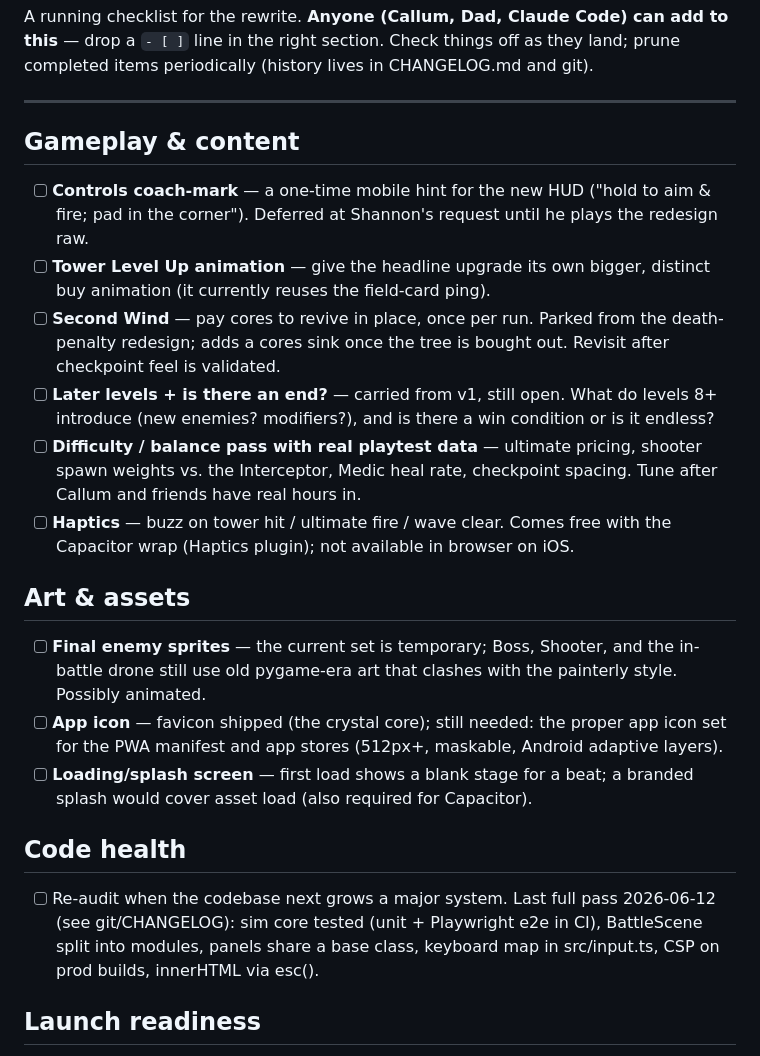
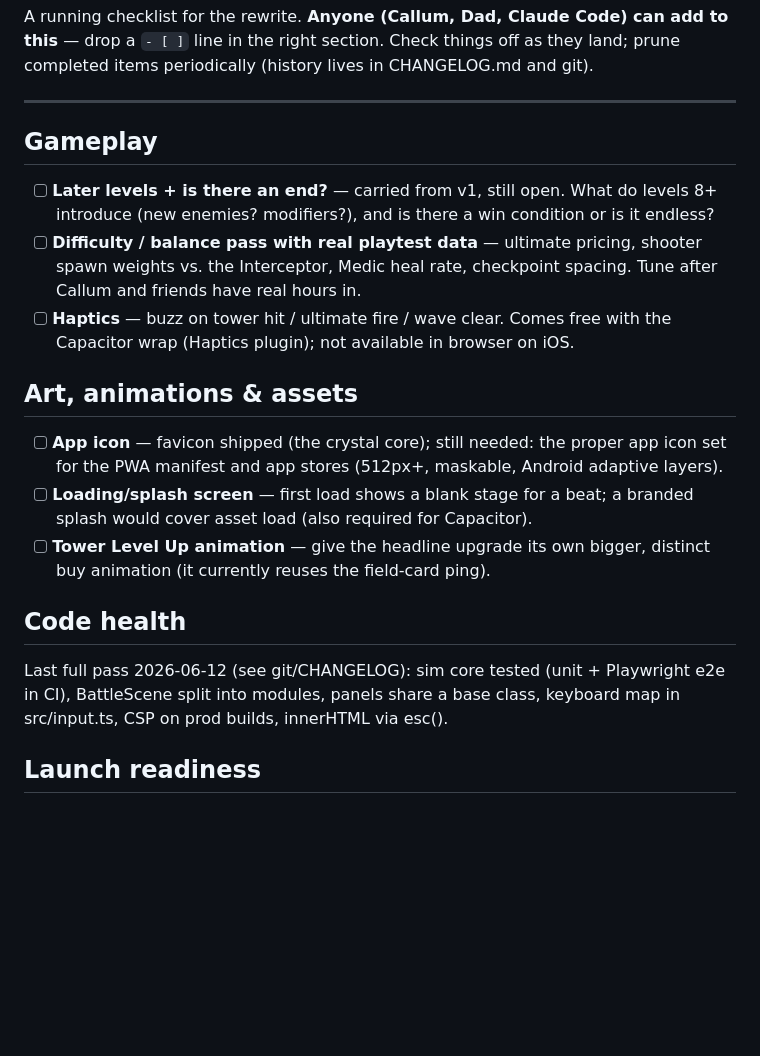
Before and after one commit to shantheman/robot-tower-2, a Markdown page: docs/TODO.md, the part around the change. Rendered like a GitHub page; blank space fills up the shorter version.

Commit message:
Refactor TODO.md structure and content
Updated TODO list sections for gameplay, art, and code health.

```diff
--- a/docs/TODO.md
+++ b/docs/TODO.md
@@ -7,16 +7,9 @@ and git).
 
 ---
 
-## Gameplay & content
+## Gameplay
 
-- [ ] **Controls coach-mark** — a one-time mobile hint for the new HUD ("hold
-      to aim & fire; pad in the corner"). Deferred at Shannon's request until he
-      plays the redesign raw.
-- [ ] **Tower Level Up animation** — give the headline upgrade its own bigger,
-      distinct buy animation (it currently reuses the field-card ping).
-- [ ] **Second Wind** — pay cores to revive in place, once per run. Parked
-      from the death-penalty redesign; adds a cores sink once the tree is
-      bought out. Revisit after checkpoint feel is validated.
+
 - [ ] **Later levels + is there an end?** — carried from v1, still open.
       What do levels 8+ introduce (new enemies? modifiers?), and is there a
       win condition or is it endless?
@@ -27,23 +20,18 @@ and git).
       free with the Capacitor wrap (Haptics plugin); not available in
       browser on iOS.
 
-## Art & assets
+## Art, animations & assets
 
-- [ ] **Final enemy sprites** — the current set is temporary; Boss, Shooter,
-      and the in-battle drone still use old pygame-era art that clashes with the
-      painterly style. Possibly animated.
 - [ ] **App icon** — favicon shipped (the crystal core); still needed: the
       proper app icon set for the PWA manifest and app stores (512px+,
       maskable, Android adaptive layers).
 - [ ] **Loading/splash screen** — first load shows a blank stage for a beat;
       a branded splash would cover asset load (also required for Capacitor).
+- [ ] **Tower Level Up animation** — give the headline upgrade its own bigger,
+      distinct buy animation (it currently reuses the field-card ping).
 
 ## Code health
-
-- [ ] Re-audit when the codebase next grows a major system. Last full pass
-      2026-06-12 (see git/CHANGELOG): sim core tested (unit + Playwright e2e in
-      CI), BattleScene split into modules, panels share a base class, keyboard
-      map in src/input.ts, CSP on prod builds, innerHTML via esc().
+Last full pass 2026-06-12 (see git/CHANGELOG): sim core tested (unit + Playwright e2e in CI), BattleScene split into modules, panels share a base class, keyboard map in src/input.ts, CSP on prod builds, innerHTML via esc().
 
 ## Launch readiness
 
```
